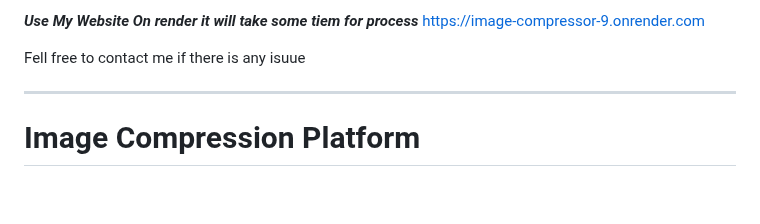
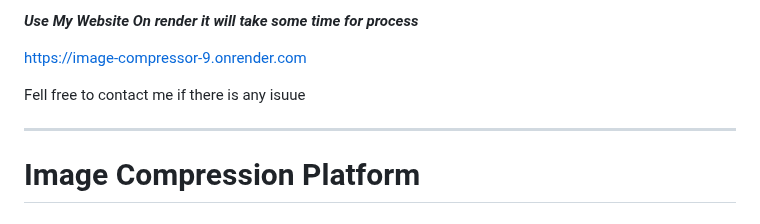
Before and after one commit to GokulKrishna3055/Image_Compressor, a Markdown page: README.md, the part around the change. Rendered like a GitHub page; blank space fills up the shorter version.

Commit message:
Update README.md
Signed-off-by: Gokul Krishna  <144264630+GokulKrishna3055@users.noreply.github.com>

```diff
--- a/README.md
+++ b/README.md
@@ -1,4 +1,5 @@
-***Use My Website On render it will take some tiem for process***
+***Use My Website On render it will take some time for process***
+
 https://image-compressor-9.onrender.com
 
 Fell free to contact me if there is any isuue
```
